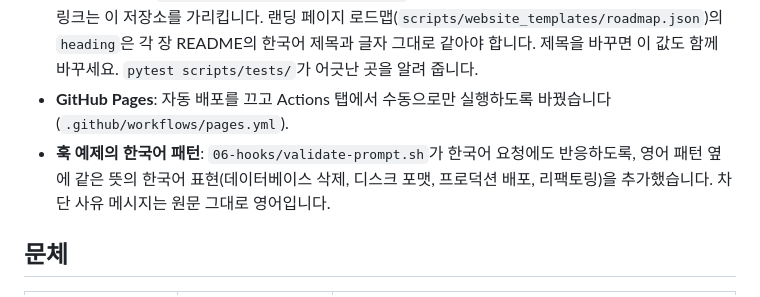
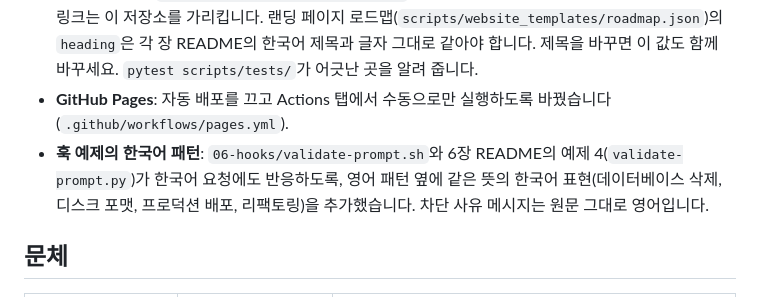
Before and after one commit to KIMDONGWHEE99/howkorean, a Markdown page: TRANSLATION.md, the part around the change. GitHub-like rendering.

```diff
--- a/TRANSLATION.md
+++ b/TRANSLATION.md
@@ -54,7 +54,7 @@
 - **EPUB 빌드**: `uv run scripts/build_epub.py`가 저장소 루트의 한국어판을 언어 코드 `ko`, 한국어 제목과 장 이름으로 빌드합니다. 표지는 한글 글꼴(Apple SD Gothic Neo, Noto Sans CJK, 나눔고딕, 맑은 고딕 중 하나)이 있으면 한국어로, 없으면 영어로 만듭니다. 목차 항목에는 각 파일의 첫 번째 제목(`#`)을 쓰고, 제목이 없거나 자리 표시자뿐인 파일만 파일 이름으로 표시합니다. 각 장 문서의 언어도 `ko`로 지정합니다. 원본 EPUB의 장 목록에서 빠져 있던 10장(CLI 레퍼런스)도 넣었습니다.
 - **웹사이트 빌드**: `uv run scripts/build_website.py`가 한국어 화면 문구로 사이트를 만들고, GitHub 링크는 이 저장소를 가리킵니다. 랜딩 페이지 로드맵(`scripts/website_templates/roadmap.json`)의 `heading`은 각 장 README의 한국어 제목과 글자 그대로 같아야 합니다. 제목을 바꾸면 이 값도 함께 바꾸세요. `pytest scripts/tests/`가 어긋난 곳을 알려 줍니다.
 - **GitHub Pages**: 자동 배포를 끄고 Actions 탭에서 수동으로만 실행하도록 바꿨습니다(`.github/workflows/pages.yml`).
-- **훅 예제의 한국어 패턴**: `06-hooks/validate-prompt.sh`가 한국어 요청에도 반응하도록, 영어 패턴 옆에 같은 뜻의 한국어 표현(데이터베이스 삭제, 디스크 포맷, 프로덕션 배포, 리팩토링)을 추가했습니다. 차단 사유 메시지는 원문 그대로 영어입니다.
+- **훅 예제의 한국어 패턴**: `06-hooks/validate-prompt.sh`와 6장 README의 예제 4(`validate-prompt.py`)가 한국어 요청에도 반응하도록, 영어 패턴 옆에 같은 뜻의 한국어 표현(데이터베이스 삭제, 디스크 포맷, 프로덕션 배포, 리팩토링)을 추가했습니다. 차단 사유 메시지는 원문 그대로 영어입니다.
 
 ## 문체
 
```
Also changed, not shown: 06-hooks/README.md (+2 -0 lines).
